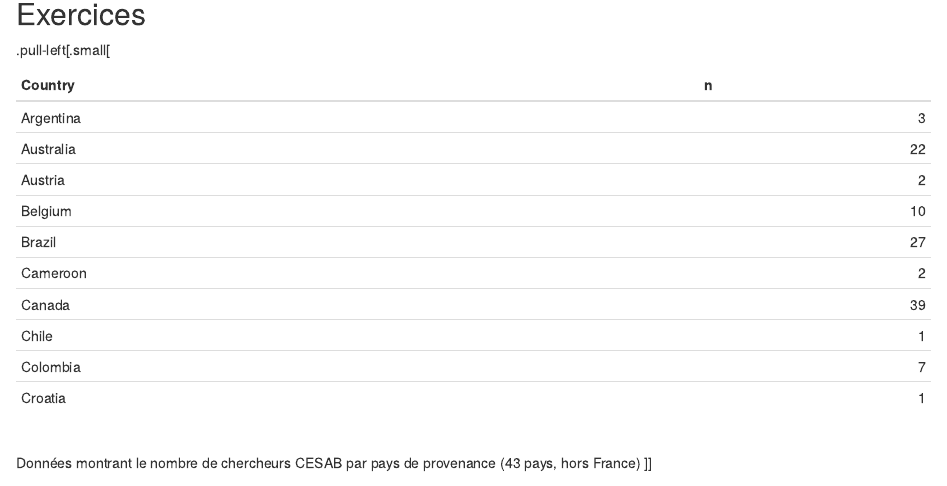
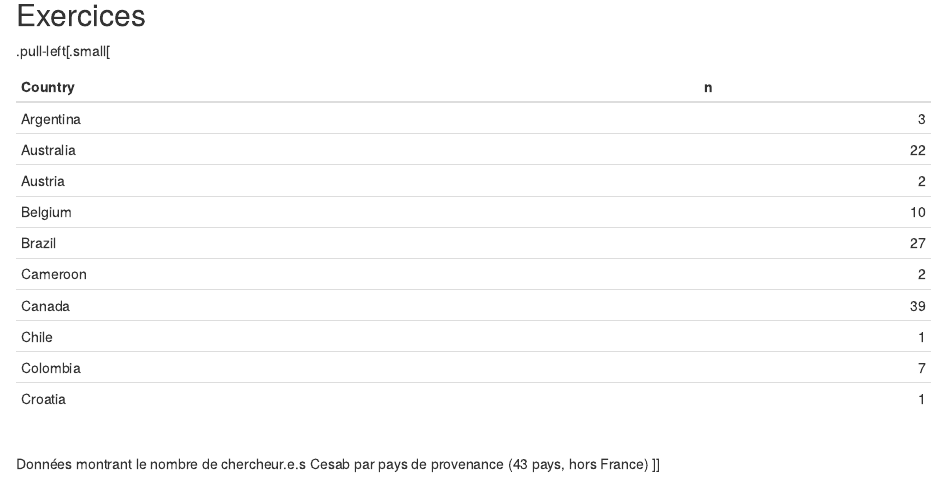
Before and after one commit to FRBCesab/datascience, an R Markdown document (content/data_visualization.Rmd): the page in a window 1100 px wide, from 8710 px down before the commit and from 8720 px down after it, so that both start at the same text. Rendered offline with R 4.5, knitr and Pandoc, with nearby package versions.

Commit message:
Fix typo

````diff
--- a/content/data_visualization.Rmd
+++ b/content/data_visualization.Rmd
@@ -223,7 +227,7 @@ colnames(members) <- c("Country", "n")
 knitr::kable(head(members, 10), row.names = FALSE, align = c("l", "r"))
 ```
 <br/>
-Données montrant le nombre de chercheurs CESAB par pays de provenance (43 pays, hors France)
+Données montrant le nombre de chercheur.e.s Cesab par pays de provenance (43 pays, hors France)
 ]]
 
 .pull-right[
````
Also changed, not shown: index.html, content/data_visualization.Rmd (6 more changed lines).
